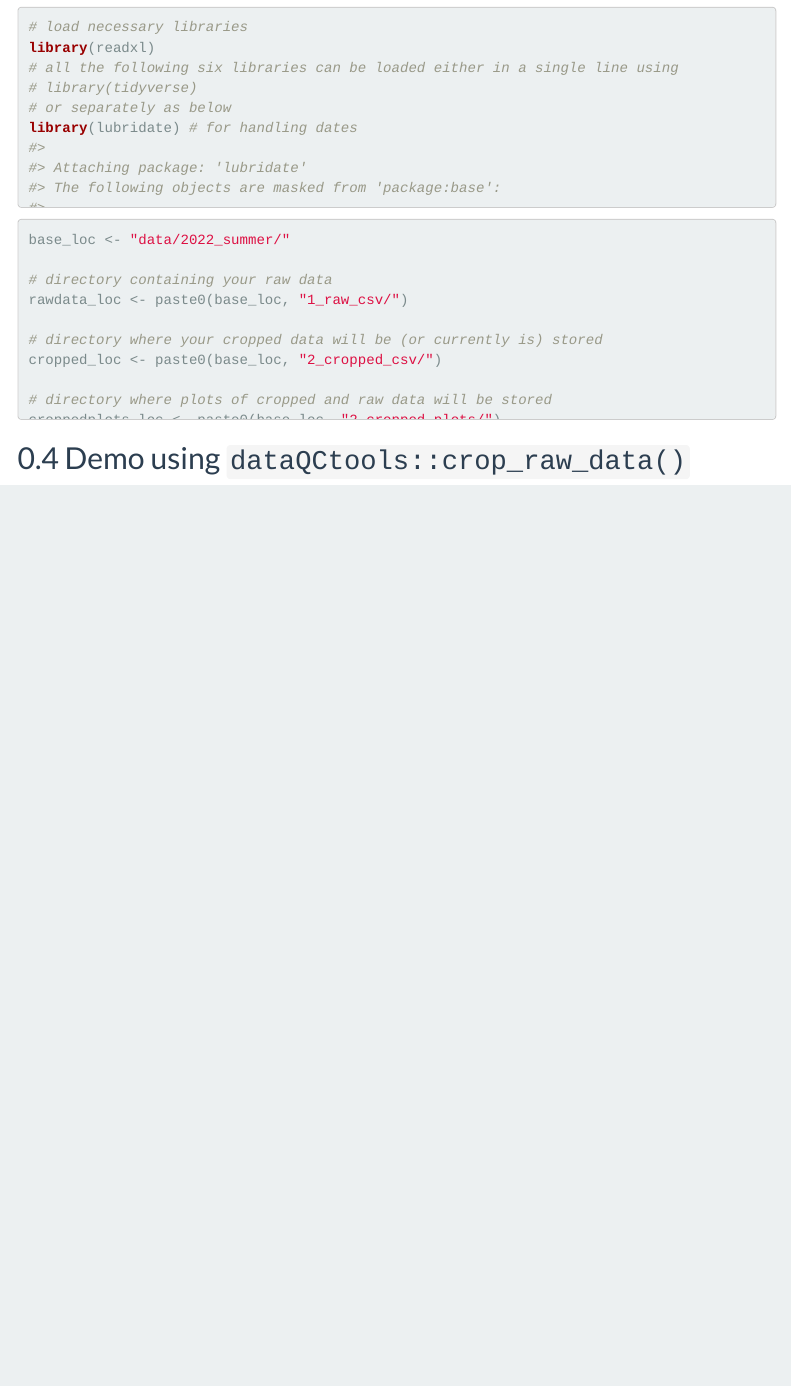
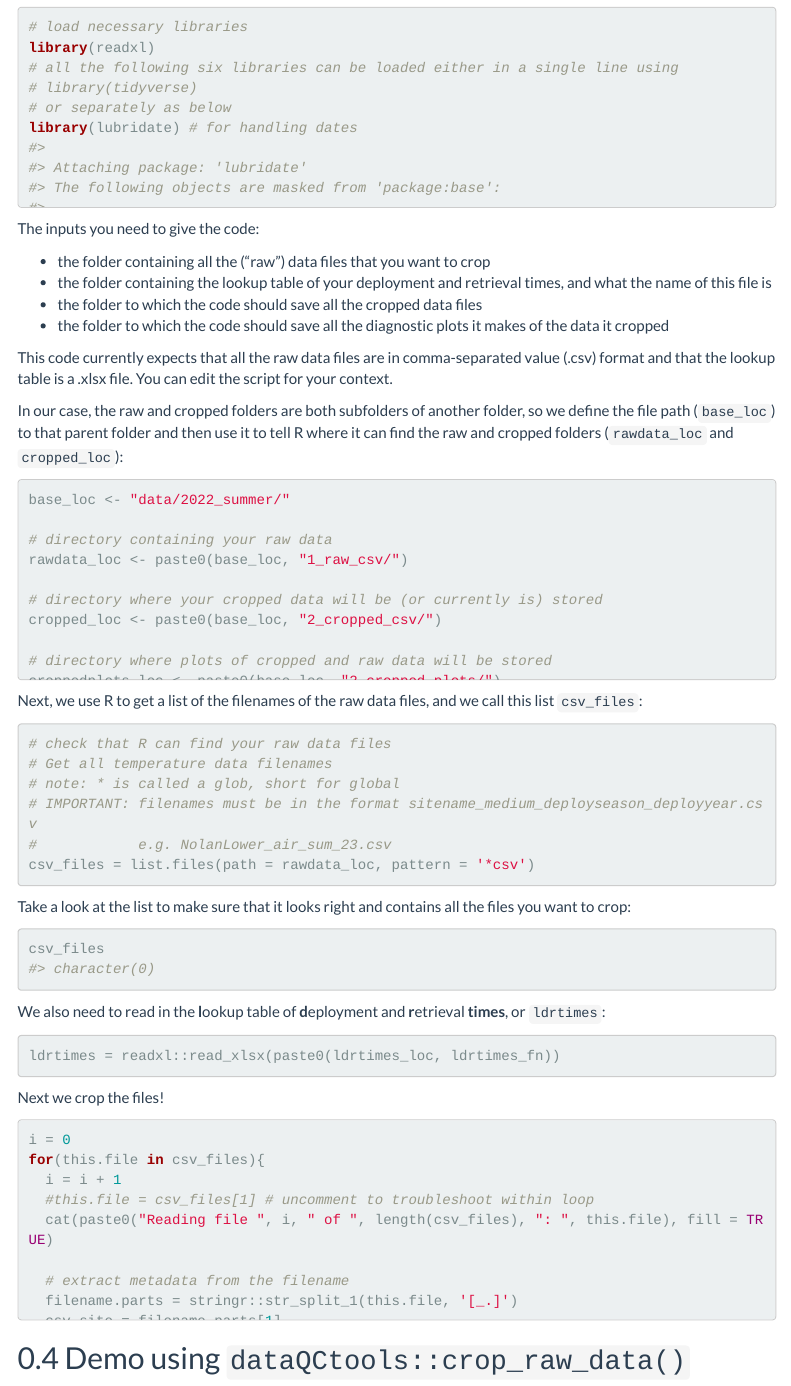
Before and after one commit to tribalxg/dataQCtools, an R Markdown document (vignettes/articles/cropping.Rmd): the page in a window 1100 px wide, from 760 px down. Rendered offline with R 4.5, knitr and Pandoc, with nearby package versions; menus at the side of the page are left out.

Commit message:
Update cropping script vignette

````diff
--- a/vignettes/articles/cropping.Rmd
+++ b/vignettes/articles/cropping.Rmd
@@ -243,7 +244,16 @@ library(tidyr)
 library(ggplot2)
 ```
 
+The inputs you need to give the code:
 
+- the folder containing all the ("raw") data files that you want to crop
+- the folder containing the lookup table of your deployment and retrieval times, and what the name of this file is
+- the folder to which the code should save all the cropped data files
+- the folder to which the code should save all the diagnostic plots it makes of the data it cropped
+
+This code currently expects that all the raw data files are in comma-separated value (.csv) format and that the lookup table is a .xlsx file. You can edit the script for your context.
+
+In our case, the raw and cropped folders are both subfolders of another folder, so we define the file path (`base_loc`) to that parent folder and then use it to tell R where it can find the raw and cropped folders (`rawdata_loc` and `cropped_loc`):
 
 ```{r}
 base_loc <- "data/2022_summer/"
@@ -262,10 +275,16 @@ ldrtimes_fn <- "LDRTimes_summer22.xlsx"
 
+Next, we use R to get a list of the filenames of the raw data files, and we call this list `csv_files`:
+
+```{r}
 # check that R can find your raw data files
 # Get all temperature data filenames
 # note: * is called a glob, short for global
 # IMPORTANT: filenames must be in the format sitename_medium_deployseason_deployyear.csv
 #            e.g. NolanLower_air_sum_23.csv
 csv_files = list.files(path = rawdata_loc, pattern = '*csv')
-# this is now a list of all filenames; we haven't read in the data yet, but
-# make sure this lists all the raw files you want to crop
+```
+
+Take a look at the list to make sure that it looks right and contains all the files you want to crop:
+
+```{r}
 csv_files
@@ -272 +292,2 @@ csv_files
 
+We also need to read in the **l**ookup table of **d**eployment and **r**etrieval **times**, or `ldrtimes`:
@@ -276,7 +294,11 @@ ldrtimes = readxl::read_xlsx(paste0(rawdata_loc, ldrtimes_fn))
 
-# once you're sure that file paths are working and your ldrtimes looks right,
-# crop the files!
+```{r}
+ldrtimes = readxl::read_xlsx(paste0(ldrtimes_loc, ldrtimes_fn))
+```
 
+Next we crop the files!
+
+```{r}
 i = 0
 for(this.file in csv_files){
   i = i + 1
````
Also changed, not shown: vignettes/articles/cropping.Rmd (12 more changed lines).
